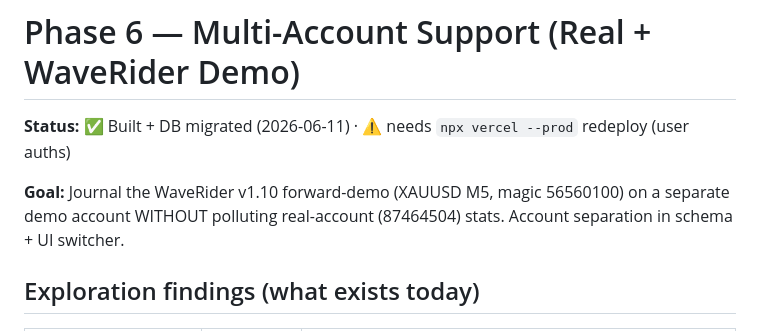
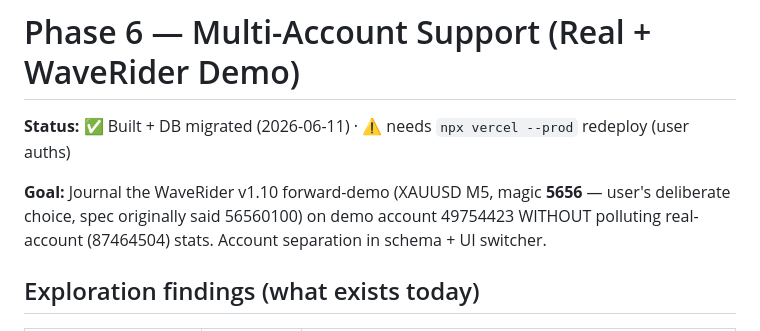
Before and after one commit to kasapop56/kp56-trade-journal, a Markdown page: docs/phase-6-multi-account.md, the part around the change. GitHub-like rendering.

Commit message:
docs: WaveRider demo magic is 5656 (intentional)
Co-Authored-By: Claude Fable 5 <noreply@anthropic.com>

```diff
--- a/docs/phase-6-multi-account.md
+++ b/docs/phase-6-multi-account.md
@@ -2,8 +2,9 @@
 
 **Status:** ✅ Built + DB migrated (2026-06-11) · ⚠️ needs `npx vercel --prod` redeploy (user auths)
 
-**Goal:** Journal the WaveRider v1.10 forward-demo (XAUUSD M5, magic 56560100) on a
-separate demo account WITHOUT polluting real-account (87464504) stats. Account
+**Goal:** Journal the WaveRider v1.10 forward-demo (XAUUSD M5, magic **5656** — user's
+deliberate choice, spec originally said 56560100) on demo account 49754423 WITHOUT
+polluting real-account (87464504) stats. Account
 separation in schema + UI switcher.
 
 ## Exploration findings (what exists today)
```
